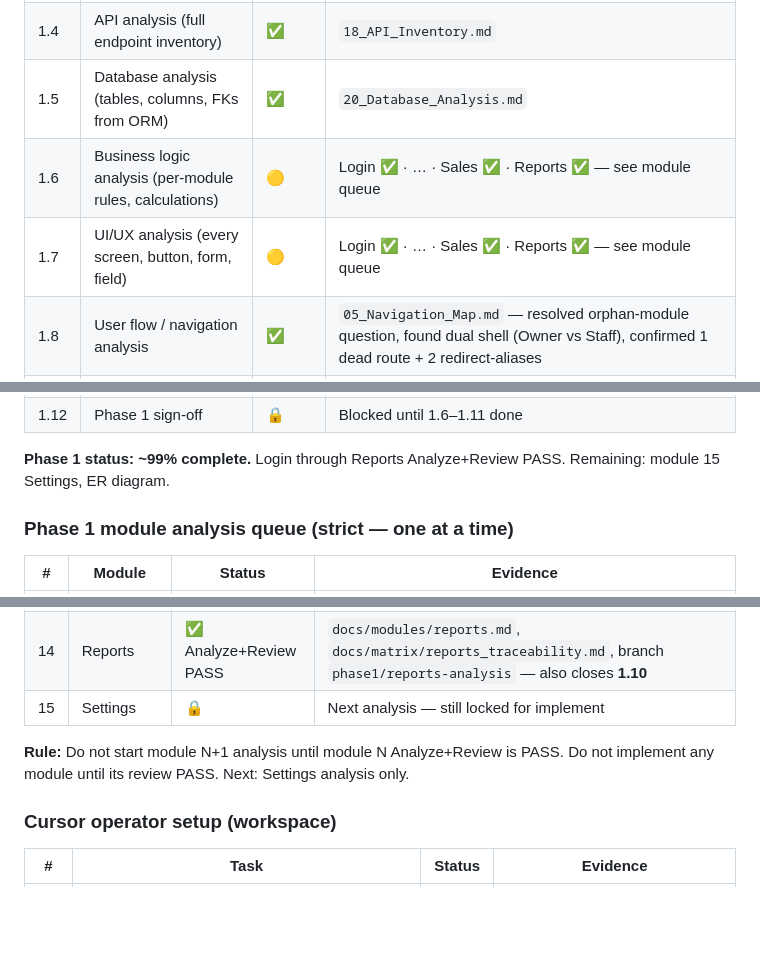
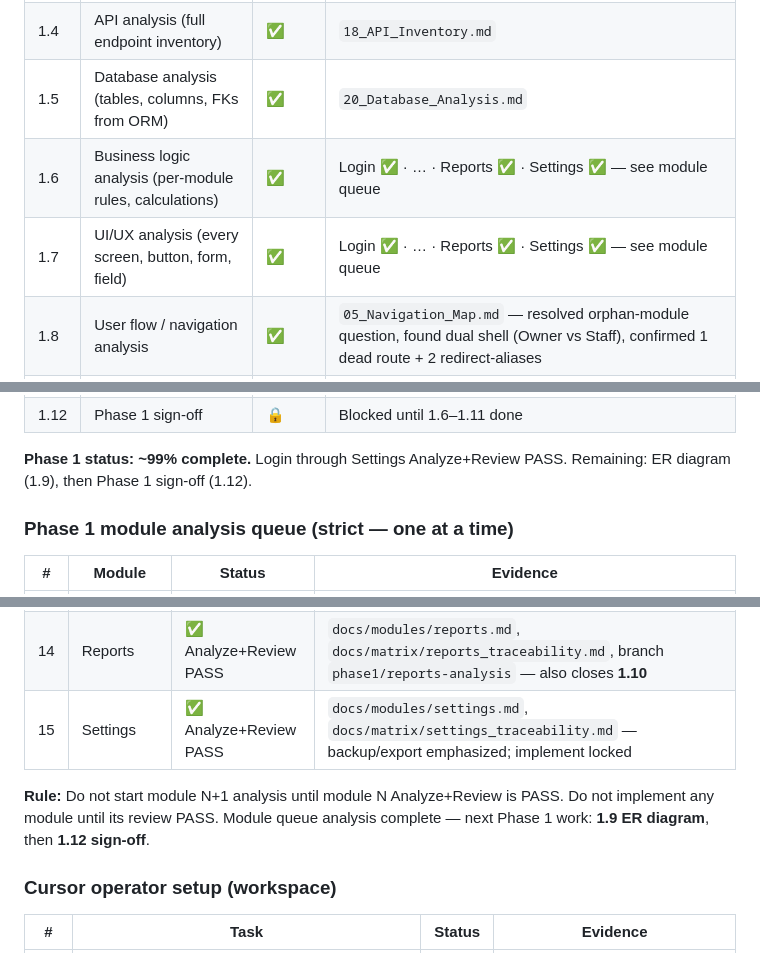
Before and after one commit to ANANDU-2000/warehouse_application_erp, a Markdown page: docs/00_MASTER_CHECKLIST.md, 3 parts joined by grey strips. Rendered like a GitHub page; blank space fills up the shorter version.

Commit message:
Document Settings hub and backup/export analysis with review PASS.
Co-authored-by: Cursor <cursoragent@cursor.com>

```diff
--- a/docs/00_MASTER_CHECKLIST.md
+++ b/docs/00_MASTER_CHECKLIST.md
@@ -14,15 +14,15 @@
 | 1.3 | Module inventory (backend routers/services, frontend features) | ✅ | `03_Module_Inventory.md` |
 | 1.4 | API analysis (full endpoint inventory) | ✅ | `18_API_Inventory.md` |
 | 1.5 | Database analysis (tables, columns, FKs from ORM) | ✅ | `20_Database_Analysis.md` |
-| 1.6 | Business logic analysis (per-module rules, calculations) | 🟡 | Login ✅ · … · Sales ✅ · Reports ✅ — see module queue |
-| 1.7 | UI/UX analysis (every screen, button, form, field) | 🟡 | Login ✅ · … · Sales ✅ · Reports ✅ — see module queue |
+| 1.6 | Business logic analysis (per-module rules, calculations) | ✅ | Login ✅ · … · Reports ✅ · Settings ✅ — see module queue |
+| 1.7 | UI/UX analysis (every screen, button, form, field) | ✅ | Login ✅ · … · Reports ✅ · Settings ✅ — see module queue |
 | 1.8 | User flow / navigation analysis | ✅ | `05_Navigation_Map.md` — resolved orphan-module question, found dual shell (Owner vs Staff), confirmed 1 dead route + 2 redirect-aliases |
 | 1.9 | Relationships / ER diagram | ⬜ | Not started (column-level DB doc exists; relationship/cardinality doc doesn't) |
 | 1.10 | Reports inventory | ✅ | `docs/modules/reports.md`, `docs/matrix/reports_traceability.md` — closes with module #14 |
 | 1.11 | Roles & permissions matrix (confirm "manager" role question) | ✅ | `docs/matrix/roles_permissions_matrix.md` — manager confirmed |
 | 1.12 | Phase 1 sign-off | 🔒 | Blocked until 1.6–1.11 done |
 
-**Phase 1 status: ~99% complete.** Login through Reports Analyze+Review PASS. Remaining: module 15 Settings, ER diagram.
+**Phase 1 status: ~99% complete.** Login through Settings Analyze+Review PASS. Remaining: ER diagram (1.9), then Phase 1 sign-off (1.12).
 
 ### Phase 1 module analysis queue (strict — one at a time)
 
@@ -42,9 +42,9 @@
 | 12 | Stock Movement | ✅ Analyze+Review PASS | `docs/modules/stock-movement.md`, `docs/matrix/stock_movement_traceability.md`, branch `phase1/stock-movement-analysis` |
 | 13 | Sales | ✅ Analyze+Review PASS | `docs/modules/sales.md`, `docs/matrix/sales_traceability.md` — **no Sales product module**; `sale` = stock kind; branch `phase1/sales-analysis` |
 | 14 | Reports | ✅ Analyze+Review PASS | `docs/modules/reports.md`, `docs/matrix/reports_traceability.md`, branch `phase1/reports-analysis` — also closes **1.10** |
-| 15 | Settings | 🔒 | Next analysis — still locked for implement |
+| 15 | Settings | ✅ Analyze+Review PASS | `docs/modules/settings.md`, `docs/matrix/settings_traceability.md` — backup/export emphasized; implement locked |
 
-**Rule:** Do not start module N+1 analysis until module N Analyze+Review is PASS. Do not implement any module until its review PASS. Next: Settings analysis only.
+**Rule:** Do not start module N+1 analysis until module N Analyze+Review is PASS. Do not implement any module until its review PASS. Module queue analysis complete — next Phase 1 work: **1.9 ER diagram**, then **1.12 sign-off**.
 
 ### Cursor operator setup (workspace)
 
```
Also changed, not shown: other parts of docs/00_MASTER_CHECKLIST.md (+1 -1 lines), docs/matrix/settings_traceability.md (added, +32 -0 lines), docs/modules/settings.md (added, +550 -0 lines).
